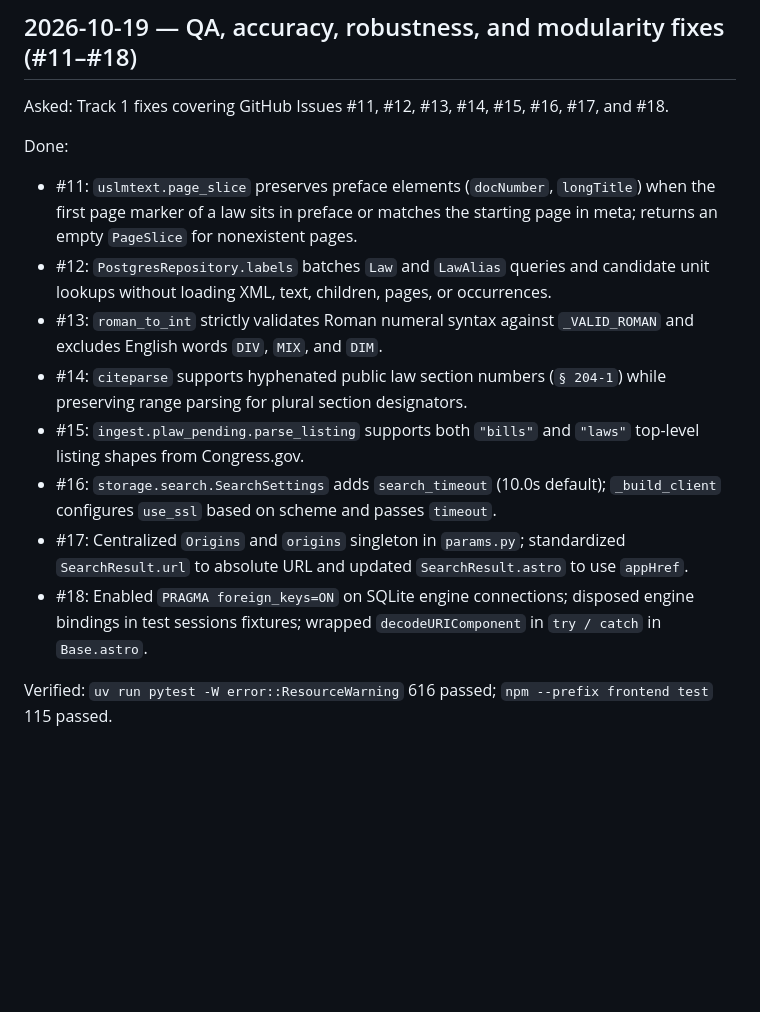
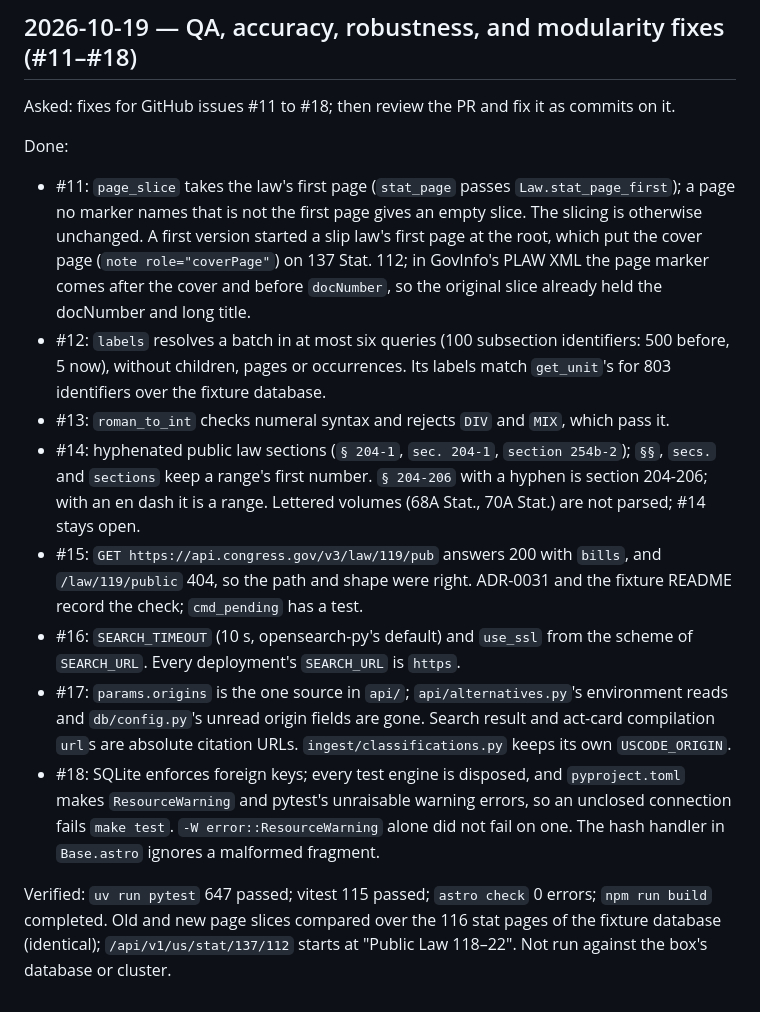
Before and after one commit to aih/statutes-at-large, a Markdown page: BUILDLOG.md, the part around the change. GitHub-like rendering; blank space fills up the shorter version.

Commit message:
BUILDLOG: what the PR does after the review
Co-Authored-By: Claude Opus 5.5 <noreply@anthropic.com>

```diff
--- a/BUILDLOG.md
+++ b/BUILDLOG.md
@@ -1006,16 +1006,42 @@ violations. Not run against the box's database or cluster.
 
 ## 2026-10-19 — QA, accuracy, robustness, and modularity fixes (#11–#18)
 
-Asked: Track 1 fixes covering GitHub Issues #11, #12, #13, #14, #15, #16, #17, and #18.
+Asked: fixes for GitHub issues #11 to #18; then review the PR and fix it as
+commits on it.
 
 Done:
-- #11: `uslmtext.page_slice` preserves preface elements (`docNumber`, `longTitle`) when the first page marker of a law sits in preface or matches the starting page in meta; returns an empty `PageSlice` for nonexistent pages.
-- #12: `PostgresRepository.labels` batches `Law` and `LawAlias` queries and candidate unit lookups without loading XML, text, children, pages, or occurrences.
-- #13: `roman_to_int` strictly validates Roman numeral syntax against `_VALID_ROMAN` and excludes English words `DIV`, `MIX`, and `DIM`.
-- #14: `citeparse` supports hyphenated public law section numbers (`§ 204-1`) while preserving range parsing for plural section designators.
-- #15: `ingest.plaw_pending.parse_listing` supports both `"bills"` and `"laws"` top-level listing shapes from Congress.gov.
-- #16: `storage.search.SearchSettings` adds `search_timeout` (10.0s default); `_build_client` configures `use_ssl` based on scheme and passes `timeout`.
-- #17: Centralized `Origins` and `origins` singleton in `params.py`; standardized `SearchResult.url` to absolute URL and updated `SearchResult.astro` to use `appHref`.
-- #18: Enabled `PRAGMA foreign_keys=ON` on SQLite engine connections; disposed engine bindings in test sessions fixtures; wrapped `decodeURIComponent` in `try / catch` in `Base.astro`.
+- #11: `page_slice` takes the law's first page (`stat_page` passes
+  `Law.stat_page_first`); a page no marker names that is not the first page
+  gives an empty slice. The slicing is otherwise unchanged. A first version
+  started a slip law's first page at the root, which put the cover page
+  (`note role="coverPage"`) on 137 Stat. 112; in GovInfo's PLAW XML the page
+  marker comes after the cover and before `docNumber`, so the original slice
+  already held the docNumber and long title.
+- #12: `labels` resolves a batch in at most six queries (100 subsection
+  identifiers: 500 before, 5 now), without children, pages or occurrences.
+  Its labels match `get_unit`'s for 803 identifiers over the fixture database.
+- #13: `roman_to_int` checks numeral syntax and rejects `DIV` and `MIX`,
+  which pass it.
+- #14: hyphenated public law sections (`§ 204-1`, `sec. 204-1`,
+  `section 254b-2`); `§§`, `secs.` and `sections` keep a range's first number.
+  `§ 204-206` with a hyphen is section 204-206; with an en dash it is a range.
+  Lettered volumes (68A Stat., 70A Stat.) are not parsed; #14 stays open.
+- #15: `GET https://api.congress.gov/v3/law/119/pub` answers 200 with `bills`,
+  and `/law/119/public` 404, so the path and shape were right. ADR-0031 and the
+  fixture README record the check; `cmd_pending` has a test.
+- #16: `SEARCH_TIMEOUT` (10 s, opensearch-py's default) and `use_ssl` from the
+  scheme of `SEARCH_URL`. Every deployment's `SEARCH_URL` is `https`.
+- #17: `params.origins` is the one source in `api/`; `api/alternatives.py`'s
+  environment reads and `db/config.py`'s unread origin fields are gone. Search
+  result and act-card compilation `url`s are absolute citation URLs.
+  `ingest/classifications.py` keeps its own `USCODE_ORIGIN`.
+- #18: SQLite enforces foreign keys; every test engine is disposed, and
+  `pyproject.toml` makes `ResourceWarning` and pytest's unraisable warning
+  errors, so an unclosed connection fails `make test`. `-W
+  error::ResourceWarning` alone did not fail on one. The hash handler in
+  `Base.astro` ignores a malformed fragment.
 
-Verified: `uv run pytest -W error::ResourceWarning` 616 passed; `npm --prefix frontend test` 115 passed.
+Verified: `uv run pytest` 647 passed; vitest 115 passed; `astro check` 0
+errors; `npm run build` completed. Old and new page slices compared over the
+116 stat pages of the fixture database (identical); `/api/v1/us/stat/137/112`
+starts at "Public Law 118–22". Not run against the box's database or cluster.
```
